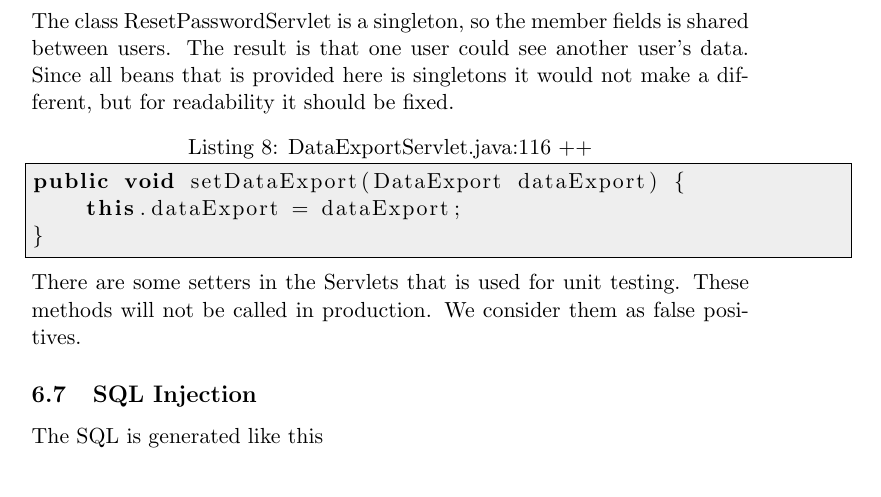
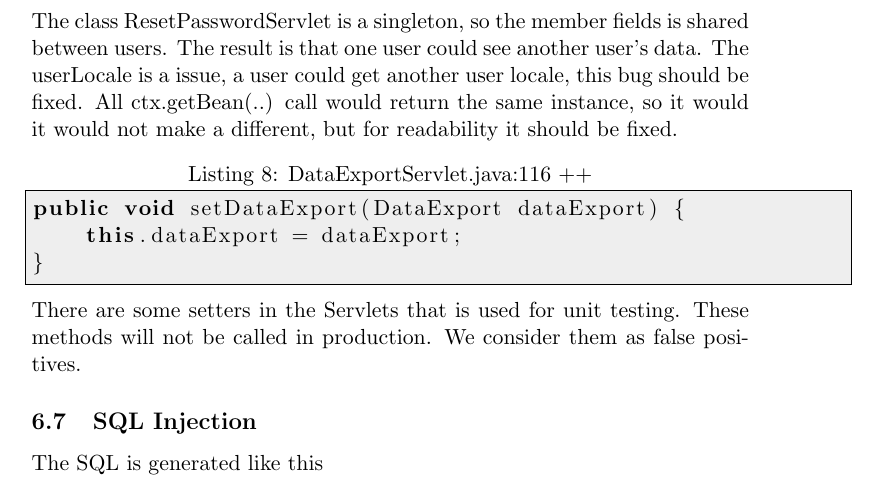
Before and after one commit to hegjon/INF226, a LaTeX document (report.tex): part of page 7 of 10, cut so that both start at the same text. Compiled offline with pdfLaTeX.

Commit message:
Made issues in ResetPasswordServlet.java:78-82 easier to read.

```diff
--- a/report.tex
+++ b/report.tex
@@ -193,8 +193,8 @@ userLocale = new Locale((String)
 \end{lstlisting}
 The class ResetPasswordServlet is a singleton, so the member fields is shared between users.
 The result is that one user could see another user's data.
-Since all beans that is provided here is singletons it would not make a different, but for readability it should be fixed.
-
+The userLocale is a issue, a user could get another user locale, this bug should be fixed.
+All ctx.getBean(..) call would return the same instance, so it would it would not make a different, but for readability it should be fixed.
 
 \begin{lstlisting}[caption=DataExportServlet.java:116 ++]
 public void setDataExport(DataExport dataExport) {
```
Also changed, not shown: report.tex (2 more changed lines).
